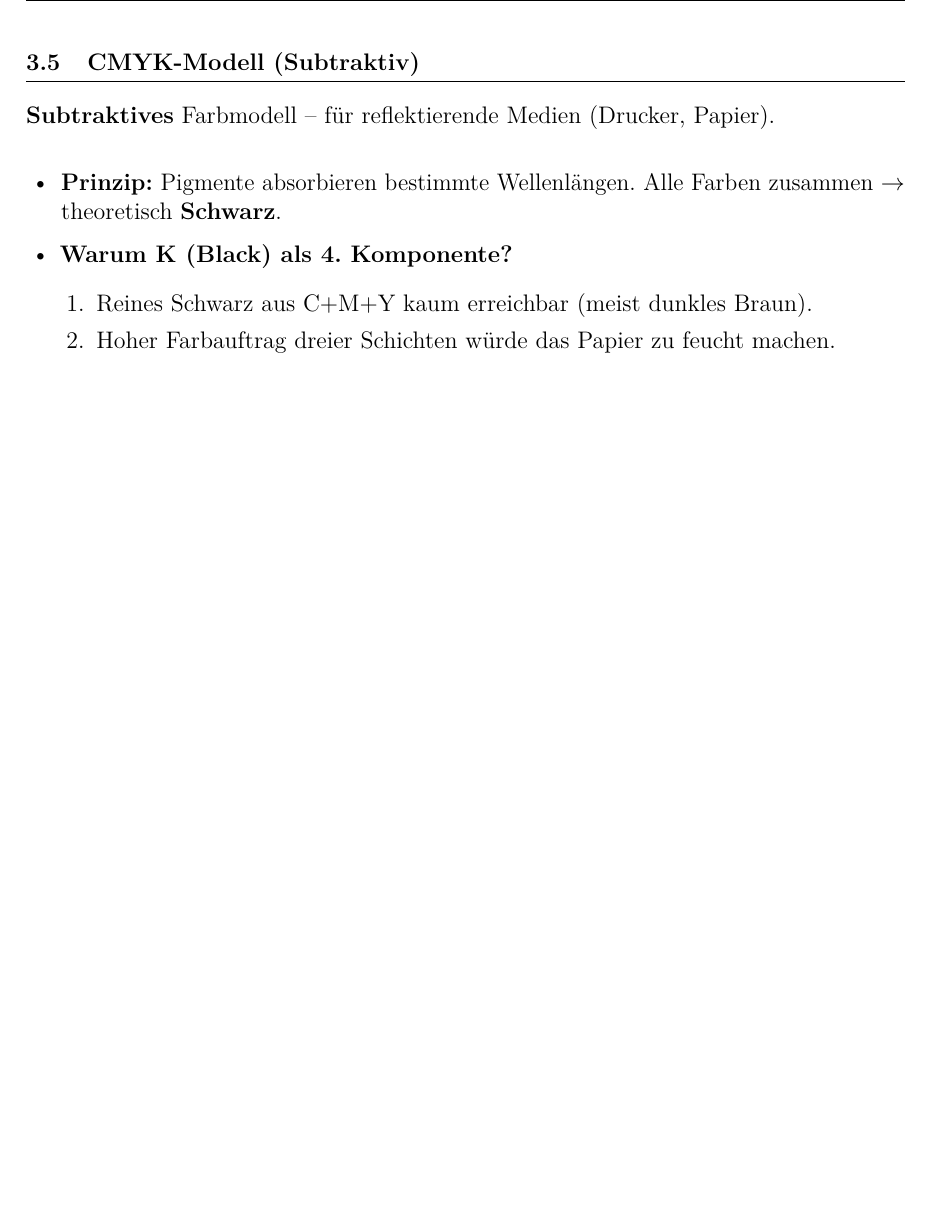
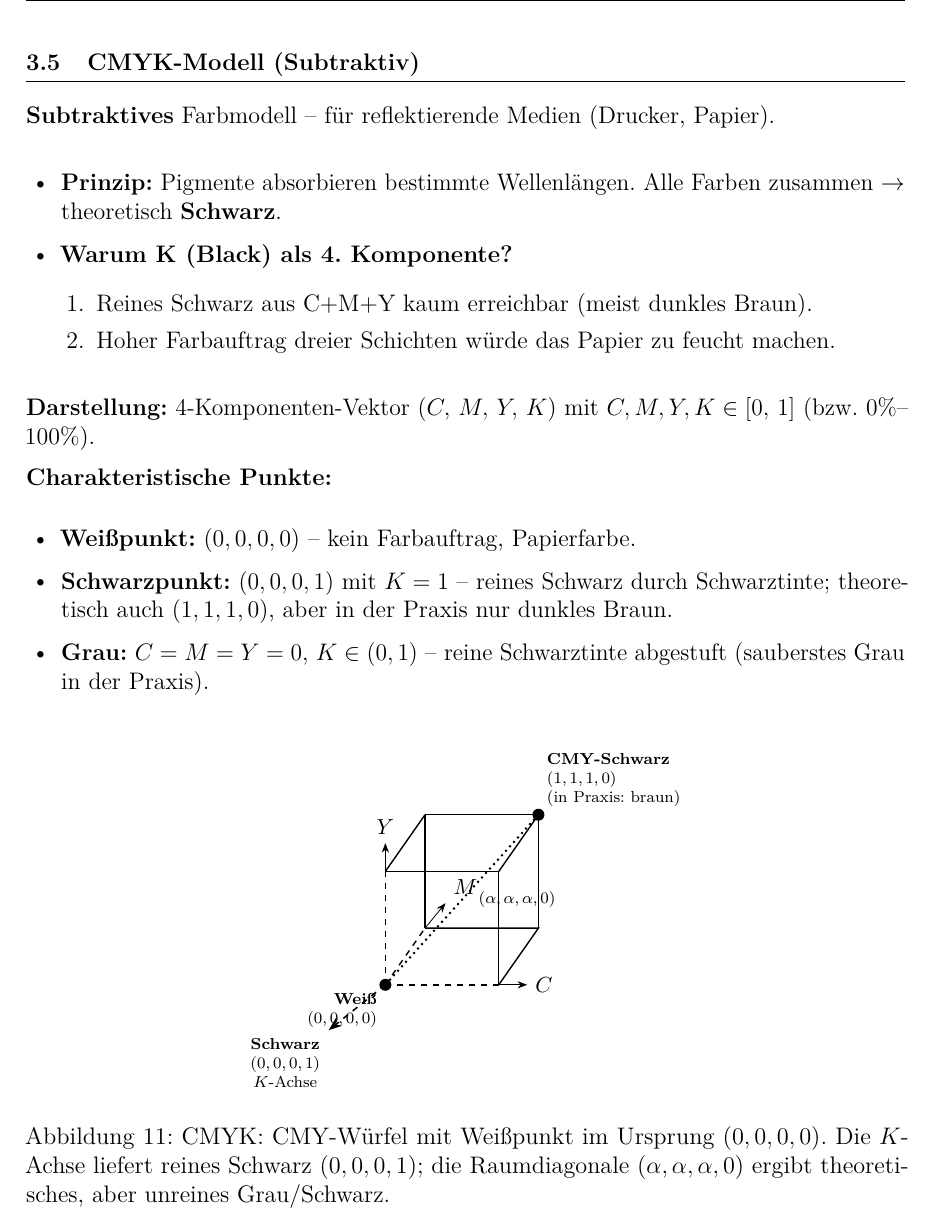
Before and after one commit to dpaguba/college-assignment, a LaTeX document (main.tex): part of page 19 of 19, cut so that both start at the same text, the shorter picture padded with empty space. Compiled offline with pdfLaTeX.

Commit message:
add: CMYK – Würfel-Diagramm mit K-Achse, Darstellung als Vektor, Schwarz-/Weiß-/Graupunkt

```diff
--- a/main.tex
+++ b/main.tex
@@ -1314,5 +1314,77 @@ maximale Sättigung am Äquator ($L=0{,}5$), Grau auf der Mittelachse ($S=0$).}
     \end{enumerate}
 \end{itemize}
 
+\textbf{Darstellung:} 4-Komponenten-Vektor $(C,\,M,\,Y,\,K)$ mit
+$C,M,Y,K \in [0,\,1]$ (bzw.\ $0\%$--$100\%$).
+
+\textbf{Charakteristische Punkte:}
+\begin{itemize}
+  \item \textbf{Weißpunkt:} $(0,0,0,0)$ -- kein Farbauftrag, Papierfarbe.
+  \item \textbf{Schwarzpunkt:} $(0,0,0,1)$ mit $K=1$ -- reines Schwarz durch
+        Schwarztinte; theoretisch auch $(1,1,1,0)$, aber in der Praxis nur
+        dunkles Braun.
+  \item \textbf{Grau:} $C=M=Y=0$, $K \in (0,1)$ -- reine Schwarztinte
+        abgestuft (sauberstes Grau in der Praxis).
+\end{itemize}
+
+\begin{figure}[H]
+\centering
+\begin{tikzpicture}[scale=2, line width=0.7pt, >=Stealth, font=\small]
+  % CMY-Würfel (axonometrisch): Ursprung = Weiß (0,0,0,0)
+  % C→rechts, M→schräg oben-rechts, Y→oben
+  \coordinate (W)  at (0,    0   );
+  \coordinate (vC) at (1,    0   );
+  \coordinate (vM) at (0.35, 0.5 );
+  \coordinate (vY) at (0,    1   );
+  \coordinate (CM) at (1.35, 0.5 );
+  \coordinate (CY) at (1,    1   );
+  \coordinate (MY) at (0.35, 1.5 );
+  \coordinate (B)  at (1.35, 1.5 );
+
+  % Versteckte Kanten (gestrichelt)
+  \draw[dashed] (W) -- (vC);
+  \draw[dashed] (W) -- (vM);
+  \draw[dashed] (W) -- (vY);
+
+  % Sichtbare Kanten
+  \draw (vC) -- (CM) -- (vM);
+  \draw (vC) -- (CY);
+  \draw (vM) -- (MY);
+  \draw (vY) -- (CY);
+  \draw (vY) -- (MY);
+  \draw (CM) -- (B);
+  \draw (CY) -- (B);
+  \draw (MY) -- (B);
+
+  % Achsenpfeile
+  \draw[->, thin] (vC) -- ++(0.25, 0)    node[right]       {$C$};
+  \draw[->, thin] (vM) -- ++(0.18, 0.22) node[above right] {$M$};
+  \draw[->, thin] (vY) -- ++(0, 0.25)    node[above]       {$Y$};
+
+  % Weißpunkt (Ursprung)
+  \fill (W) circle (1.5pt)
+    node[below left, font=\scriptsize, align=right]
+      {\textbf{Weiß}\\$(0,0,0,0)$};
+
+  % Theoretisches CMY-Schwarz
+  \fill (B) circle (1.5pt)
+    node[above right, font=\scriptsize, align=left]
+      {\textbf{CMY-Schwarz}\\$(1,1,1,0)$\\(in Praxis: braun)};
+
+  % Graudiagonale (CMY-Weg)
+  \draw[dotted, line width=1pt] (W) -- (B)
+    node[midway, right, font=\scriptsize, xshift=4pt]
+      {$(\alpha,\alpha,\alpha,0)$};
+
+  % K-Achse: separate Schwarztinte
+  \draw[->, dashed, line width=0.8pt] (W) -- ++(-0.5, -0.4)
+    node[below left, font=\scriptsize, align=center]
+      {\textbf{Schwarz}\\$(0,0,0,1)$\\$K$-Achse};
+\end{tikzpicture}
+\caption{CMYK: CMY-Würfel mit Weißpunkt im Ursprung $(0,0,0,0)$.
+Die $K$-Achse liefert reines Schwarz $(0,0,0,1)$; die Raumdiagonale
+$(\alpha,\alpha,\alpha,0)$ ergibt theoretisches, aber unreines Grau/Schwarz.}
+\end{figure}
+
 
 \end{document}
```
